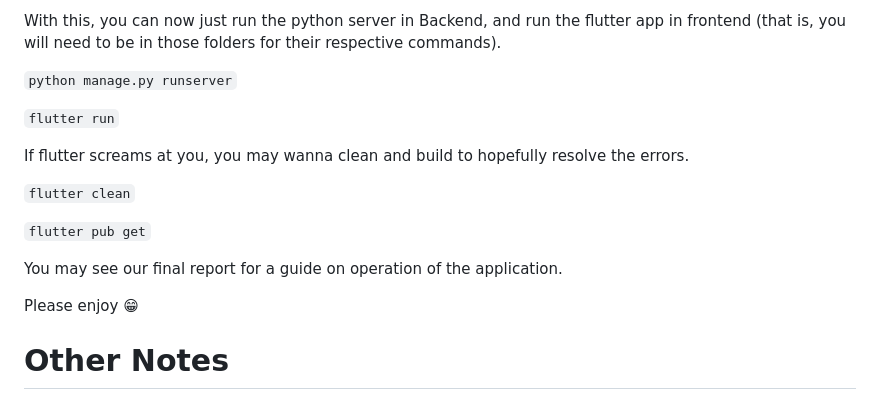
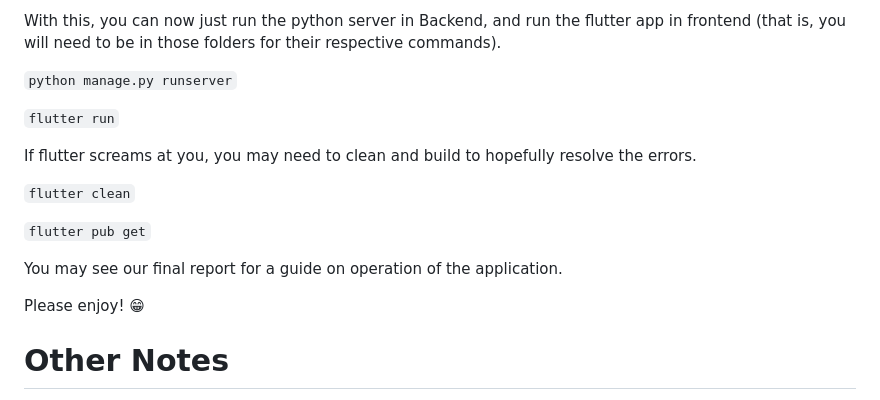
Before and after one commit to ericthegeorge/FootballTracker, a Markdown page: README.md, the part around the change. Drawn GitHub-style.

```diff
--- a/README.md
+++ b/README.md
@@ -154,7 +154,7 @@ With this, you can now just run the python server in Backend, and run the flutte
 
 `flutter run`
 
-If flutter screams at you, you may wanna clean and build to hopefully resolve the errors.
+If flutter screams at you, you may need to clean and build to hopefully resolve the errors.
 
 `flutter clean`
 
@@ -162,7 +162,7 @@ If flutter screams at you, you may wanna clean and build to hopefully resolve th
 
 You may see our final report for a guide on operation of the application.
 
-Please enjoy 😁
+Please enjoy! 😁
 
 # Other Notes
 
```
